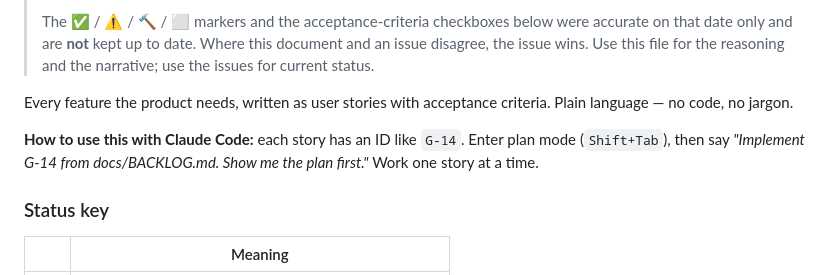
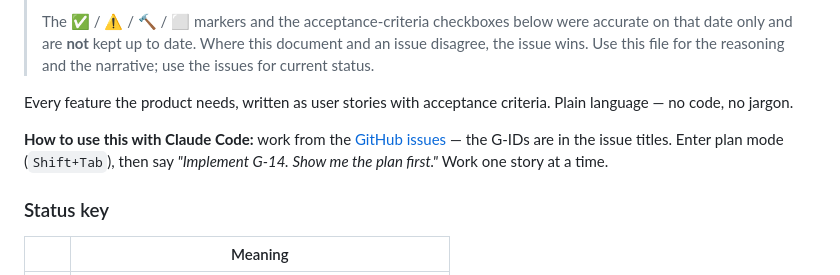
Before and after one commit to erwingarcia1/Minas-AI-Guardian-Bitget-Read-only, a Markdown page: docs/BACKLOG.md, the part around the change. Rendered like a GitHub page.

Commit message:
docs: point the Claude Code workflow line at GitHub issues
The G-IDs now live in issue titles, so stories are driven from the issue
tracker rather than from this file.

Co-Authored-By: Claude Opus 5 (1M context) <noreply@anthropic.com>

```diff
--- a/docs/BACKLOG.md
+++ b/docs/BACKLOG.md
@@ -10,7 +10,7 @@
 
 Every feature the product needs, written as user stories with acceptance criteria. Plain language — no code, no jargon.
 
-**How to use this with Claude Code:** each story has an ID like `G-14`. Enter plan mode (`Shift+Tab`), then say *"Implement G-14 from docs/BACKLOG.md. Show me the plan first."* Work one story at a time.
+**How to use this with Claude Code:** work from the [GitHub issues](https://github.com/erwingarcia1/Minas-AI-Guardian-Bitget-Read-only/issues) — the G-IDs are in the issue titles. Enter plan mode (`Shift+Tab`), then say *"Implement G-14. Show me the plan first."* Work one story at a time.
 
 ### Status key
 
```
